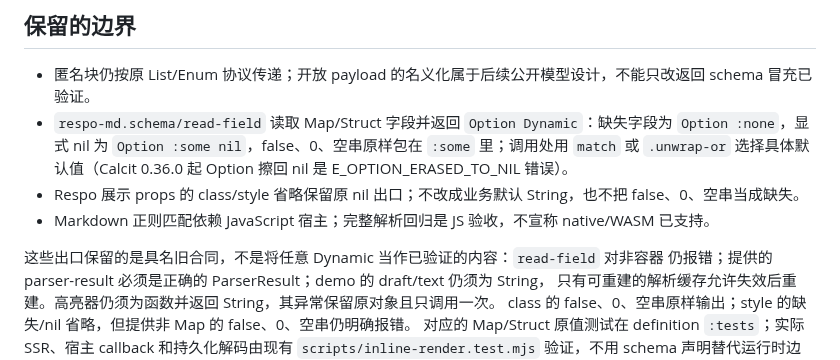
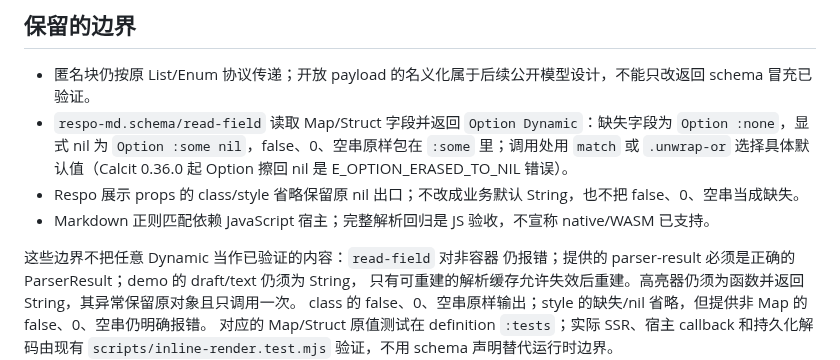
Before and after one commit to Respo/respo-markdown.calcit, a Markdown page: docs/option-boundaries.md, the part around the change. Drawn GitHub-style.

Commit message:
文档：边界说明不再称旧合同 / Docs: drop the old-contract wording
Co-Authored-By: Claude Opus 5.5 <noreply@anthropic.com>
Claude-Session: https://claude.ai/code/session_019bPduiJXVQ2Kb4vPVq2CSa

```diff
--- a/docs/option-boundaries.md
+++ b/docs/option-boundaries.md
@@ -22,7 +22,7 @@ false、0、空串不是缺失块，仍报 `Invalid Markdown block`。
 - Respo 展示 props 的 class/style 省略保留原 nil 出口；不改成业务默认 String，也不把 false、0、空串当成缺失。
 - Markdown 正则匹配依赖 JavaScript 宿主；完整解析回归是 JS 验收，不宣称 native/WASM 已支持。
 
-这些出口保留的是具名旧合同，不是将任意 Dynamic 当作已验证的内容：`read-field` 对非容器
+这些边界不把任意 Dynamic 当作已验证的内容：`read-field` 对非容器
 仍报错；提供的 parser-result 必须是正确的 ParserResult；demo 的 draft/text 仍须为 String，
 只有可重建的解析缓存允许失效后重建。高亮器仍须为函数并返回 String，其异常保留原对象且只调用一次。
 class 的 false、0、空串原样输出；style 的缺失/nil 省略，但提供非 Map 的 false、0、空串仍明确报错。
```
